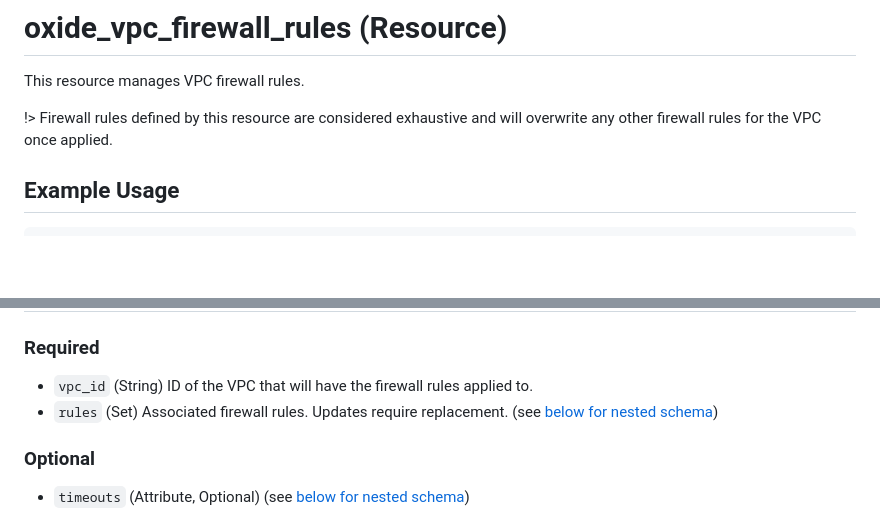
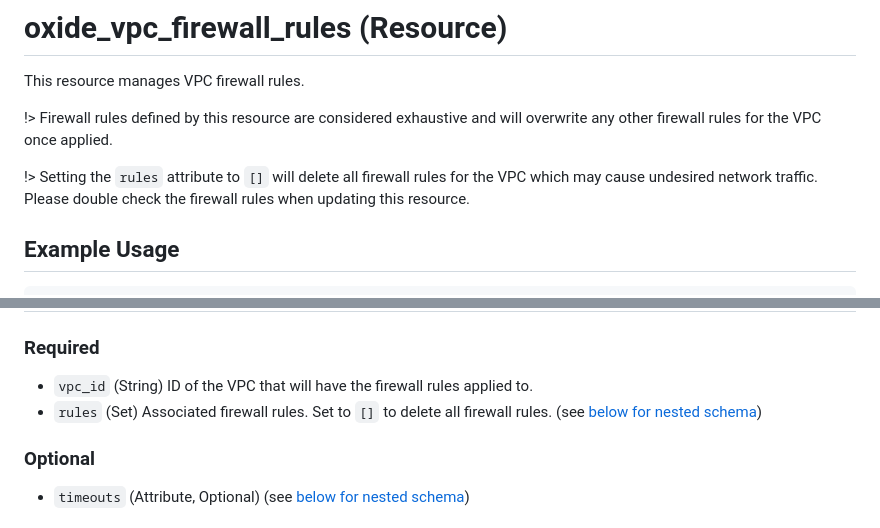
Before and after one commit to oxidecomputer/terraform-provider-oxide, a Markdown page: docs/resources/oxide_vpc_firewall_rules.md, 2 parts joined by grey strips. GitHub-like rendering; blank space fills up the shorter version.

Commit message:
oxide_vpc_firewall_rules: update documentation

```diff
--- a/docs/resources/oxide_vpc_firewall_rules.md
+++ b/docs/resources/oxide_vpc_firewall_rules.md
@@ -8,6 +8,10 @@ This resource manages VPC firewall rules.
 
 !> Firewall rules defined by this resource are considered exhaustive and will
 overwrite any other firewall rules for the VPC once applied.
+
+!> Setting the `rules` attribute to `[]` will delete all firewall rules for the
+VPC which may cause undesired network traffic. Please double check the firewall
+rules when updating this resource.
 
 ## Example Usage
 
@@ -48,7 +52,7 @@ resource "oxide_vpc_firewall_rules" "example" {
 ### Required
 
 - `vpc_id` (String) ID of the VPC that will have the firewall rules applied to.
-- `rules` (Set) Associated firewall rules. Updates require replacement. (see [below for nested schema](#nestedatt--rules))
+- `rules` (Set) Associated firewall rules. Set to `[]` to delete all firewall rules. (see [below for nested schema](#nestedatt--rules))
 
 ### Optional
 
```
